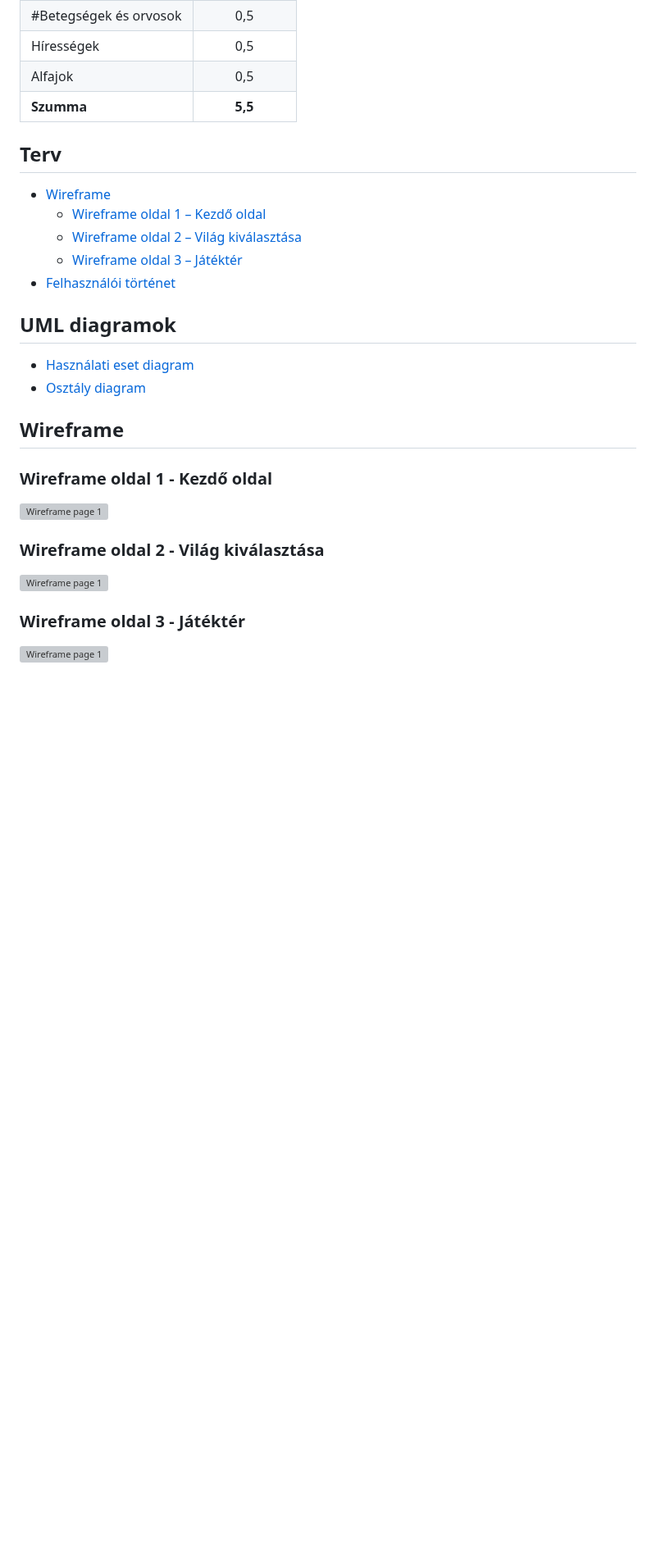
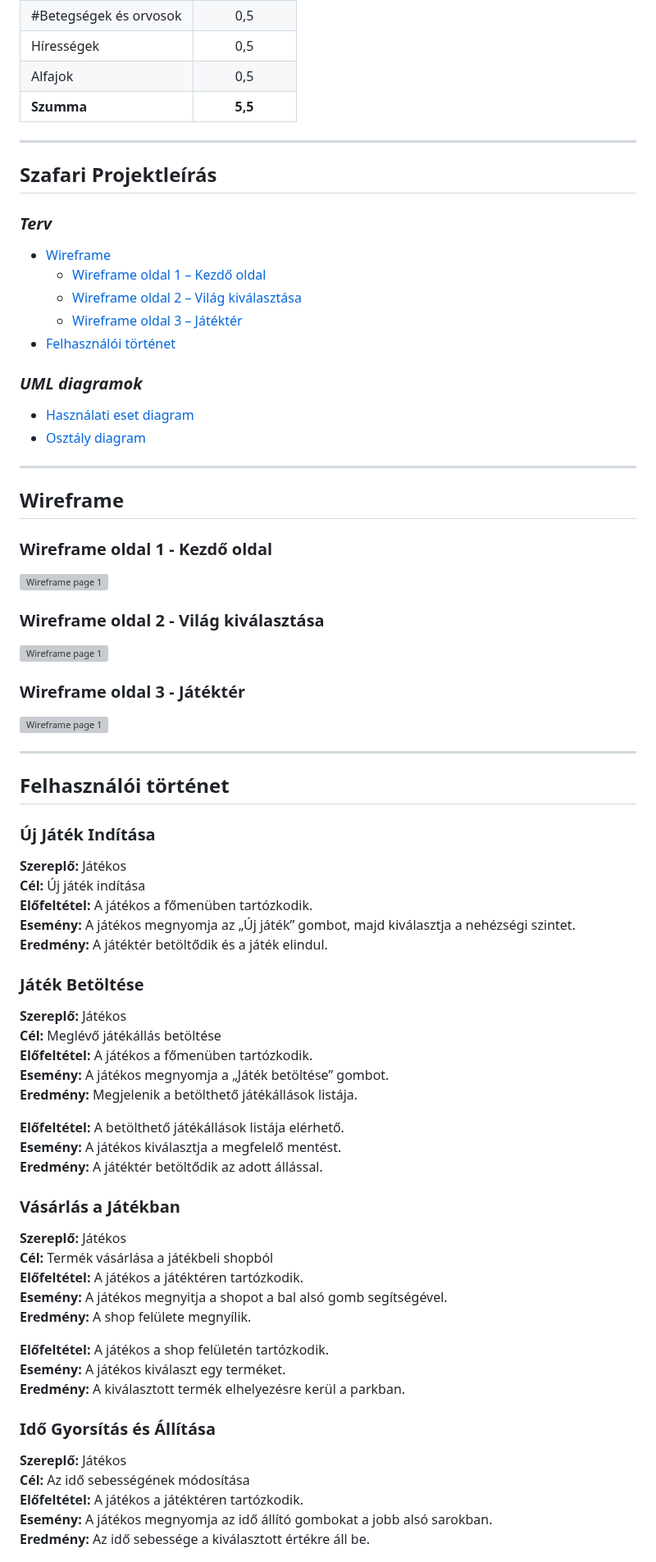
Before and after one commit to mota6em-test/pTimer, a Markdown page: README.md, the part around one of its changes. Shown at 82% size. Drawn GitHub-style; blank space fills up the shorter version; grey boxes are pictures that could not be loaded.

```diff
--- a/README.md
+++ b/README.md
@@ -21,8 +23,10 @@ A **Szafari** egy komplex menedzsment játék, amely ötvözi a stratégiai gond
 | Alfajok               |0,5            |
 | **Szumma**            |**5,5**        |
 
+---
+## Szafari Projektleírás
 
-## Terv
+### ***Terv***
 * [Wireframe](#wireframe)
     * [Wireframe oldal 1 – Kezdő oldal](#wireframe-oldal-1---kezdő-oldal)
     * [Wireframe oldal 2 – Világ     kiválasztása](#wireframe-oldal-2---világ-kiválasztása)
@@ -31,14 +35,14 @@ A **Szafari** egy komplex menedzsment játék, amely ötvözi a stratégiai gond
 
 
 
-## UML diagramok
+### ***UML diagramok***
 * [Használati eset diagram](#használati-eset-diagram)
 * [Osztály diagram](#osztály-diagram)
 
 
 
 
-
+---
 ## Wireframe
 ### Wireframe oldal 1 - Kezdő oldal
 ![Wireframe page 1](https://szofttech.inf.elte.hu/szofttech-c-2025/group-10/the-great-reserve/-/raw/master/Page_1.png?ref_type=heads "Wireframe page 1")
@@ -47,3 +51,50 @@ A **Szafari** egy komplex menedzsment játék, amely ötvözi a stratégiai gond
 ### Wireframe oldal 3 - Játéktér
 ![Wireframe page 1](https://szofttech.inf.elte.hu/szofttech-c-2025/group-10/the-great-reserve/-/raw/master/Page_3.png?ref_type=heads "Wireframe page 3")
 
+---
+
+## Felhasználói történet
+### **Új Játék Indítása**
+
+**Szereplő:** Játékos\
+**Cél:** Új játék indítása\
+**Előfeltétel:** A játékos a főmenüben tartózkodik.\
+**Esemény:** A játékos megnyomja az „Új játék” gombot, majd kiválasztja a nehézségi szintet.\
+**Eredmény:** A játéktér betöltődik és a játék elindul.
+
+
+### **Játék Betöltése**
+
+**Szereplő:** Játékos\
+**Cél:** Meglévő játékállás betöltése\
+**Előfeltétel:** A játékos a főmenüben tartózkodik.\
+**Esemény:** A játékos megnyomja a „Játék betöltése” gombot.\
+**Eredmény:** Megjelenik a betölthető játékállások listája.
+
+**Előfeltétel:** A betölthető játékállások listája elérhető.\
+**Esemény:** A játékos kiválasztja a megfelelő mentést.\
+**Eredmény:** A játéktér betöltődik az adott állással.
+
+
+### **Vásárlás a Játékban**
+
+**Szereplő:** Játékos\
+**Cél:** Termék vásárlása a játékbeli shopból\
+**Előfeltétel:** A játékos a játéktéren tartózkodik.\
+**Esemény:** A játékos megnyitja a shopot a bal alsó gomb segítségével.\
+**Eredmény:** A shop felülete megnyílik.
+
+**Előfeltétel:** A játékos a shop felületén tartózkodik.\
+**Esemény:** A játékos kiválaszt egy terméket.\
+**Eredmény:** A kiválasztott termék elhelyezésre kerül a parkban.
+
+
+### **Idő Gyorsítás és Állítása**
+
+**Szereplő:** Játékos\
+**Cél:** Az idő sebességének módosítása\
+**Előfeltétel:** A játékos a játéktéren tartózkodik.\
+**Esemény:** A játékos megnyomja az idő állító gombokat a jobb alsó sarokban.\
+**Eredmény:** Az idő sebessége a kiválasztott értékre áll be.
+
+
```
Also changed, not shown: other parts of README.md (+40 -0 lines).
